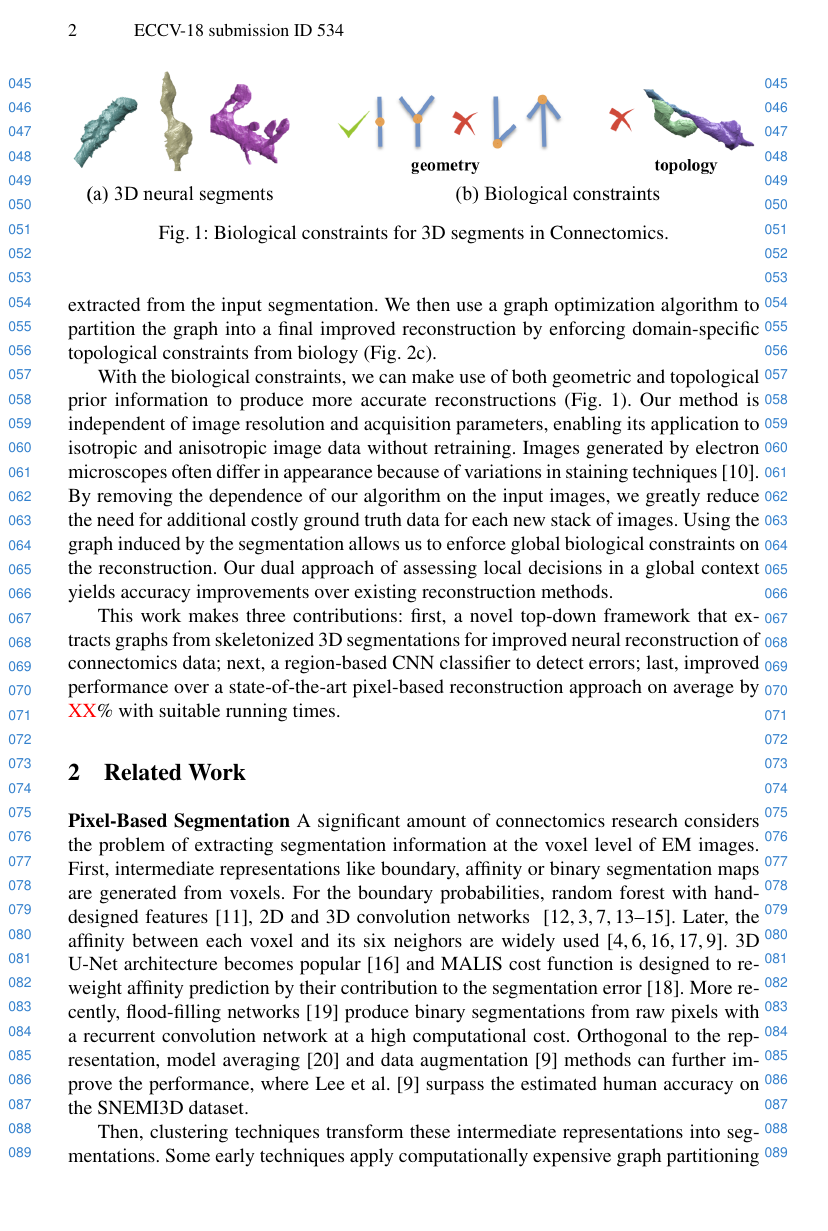
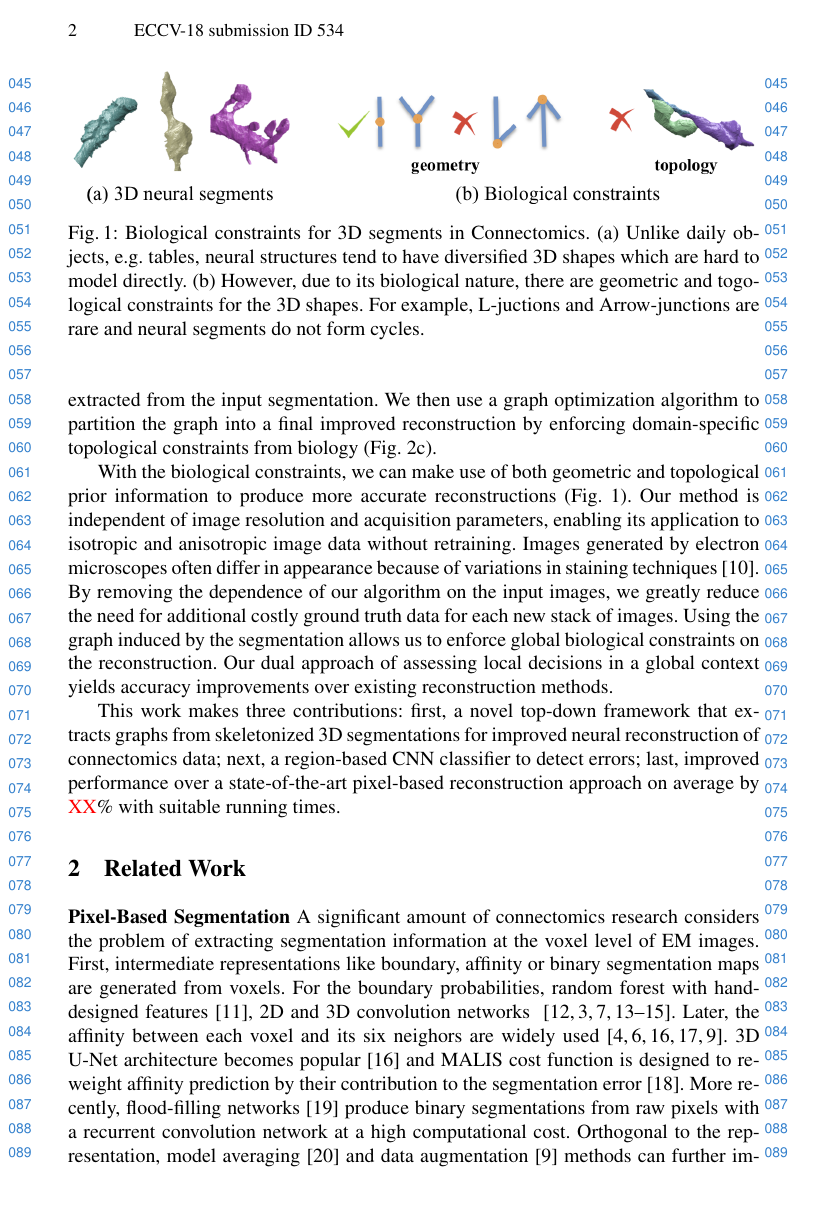
Before and after one commit to bmatejek/ibex, a LaTeX thesis (papers/eccv2018/paper.tex, which reads papers/eccv2018/0_introduction.tex): page 2 of 14. Compiled offline with pdfLaTeX.

Commit message:
caption for figure 1,2

```diff
--- a/papers/eccv2018/0_introduction.tex
+++ b/papers/eccv2018/0_introduction.tex
@@ -10,7 +10,7 @@
 \begin{figure}[t]
 	\centering
 	\includegraphics[width=\linewidth]{./figures/bc/teaser_bc_v3.png}
-	\caption{Biological constraints for 3D segments in Connectomics.}
+	\caption{Biological constraints for 3D segments in Connectomics. (a) Unlike daily objects, e.g. tables, neural structures tend to have diversified 3D shapes which are hard to model directly. (b) However, due to its biological nature, there are geometric and togological constraints for the 3D shapes. For example, L-juctions and Arrow-junctions are rare and neural segments do not form cycles.}
 	\label{fig:biological_constraints}
 \end{figure}
 
```
Also changed, not shown: papers/eccv2018/2_method.tex (+1 -1 lines).
